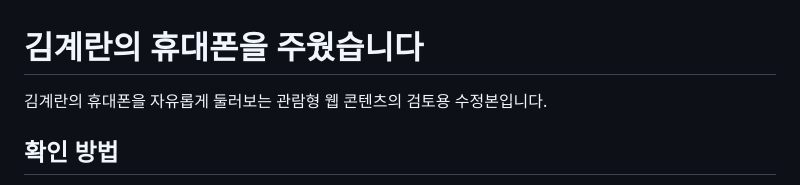
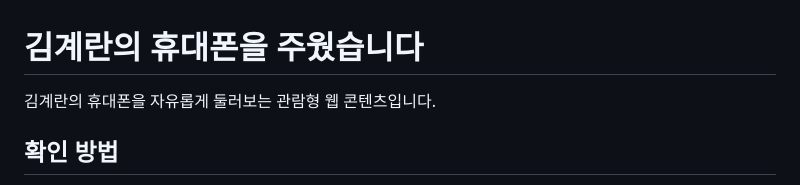
Before and after one commit to BB1CHU/kim-egg-galaxy, a Markdown page: README.md, the part around the change. GitHub-like rendering.

Commit message:
Clarify phone experience
공개 안내에서 검토용 초안 표현을 제거합니다.

```diff
--- a/README.md
+++ b/README.md
@@ -1,6 +1,6 @@
 # 김계란의 휴대폰을 주웠습니다
 
-김계란의 휴대폰을 자유롭게 둘러보는 관람형 웹 콘텐츠의 검토용 수정본입니다.
+김계란의 휴대폰을 자유롭게 둘러보는 관람형 웹 콘텐츠입니다.
 
 ## 확인 방법
 
```
